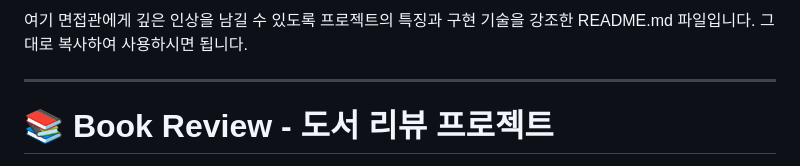
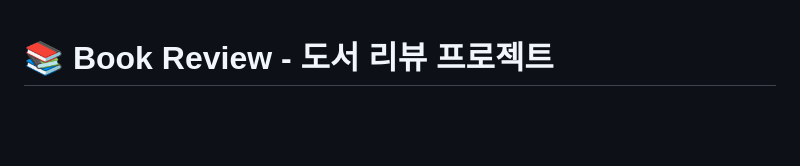
Before and after one commit to gosiwang/BookReviewer, a Markdown page: README.md, the part around the change. GitHub-like rendering; blank space fills up the shorter version.

```diff
--- a/README.md
+++ b/README.md
@@ -1,7 +1,3 @@
-여기 면접관에게 깊은 인상을 남길 수 있도록 프로젝트의 특징과 구현 기술을 강조한 README.md 파일입니다. 그대로 복사하여 사용하시면 됩니다.
-
------
-
 # 📚 Book Review - 도서 리뷰 프로젝트
 
 Spring Boot, Spring Security, Spring Data JPA를 활용하여 구현한 도서 검색 및 리뷰 웹 애플리케이션입니다. 사용자는 도서를 검색하고, 로그인 후 원하는 도서에 대한 리뷰를 작성, 수정, 삭제할 수 있습니다.
```
